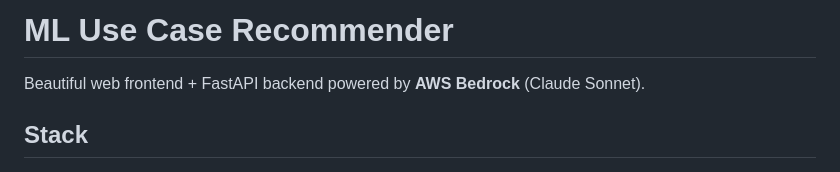
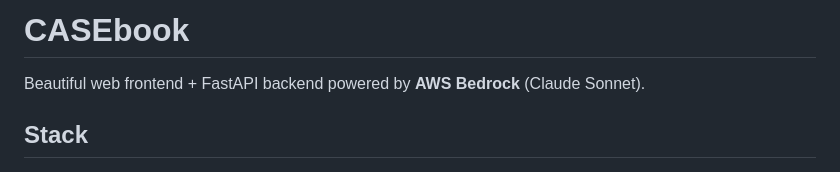
Before and after one commit to jusdharm2-del/CASEbook, a Markdown page: README.md, the part around the change. Drawn GitHub-style.

```diff
--- a/README.md
+++ b/README.md
@@ -1,4 +1,4 @@
-# ML Use Case Recommender
+# CASEbook
 
 Beautiful web frontend + FastAPI backend powered by **AWS Bedrock** (Claude Sonnet).
 
```
